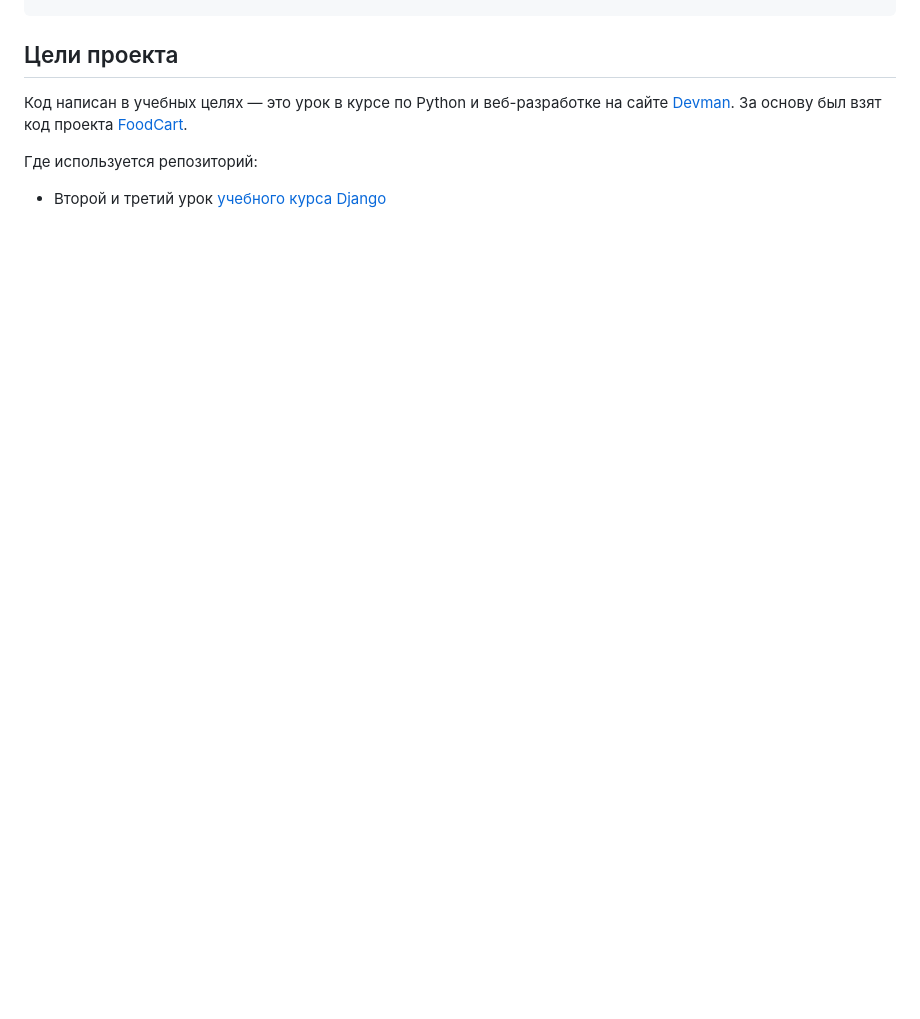
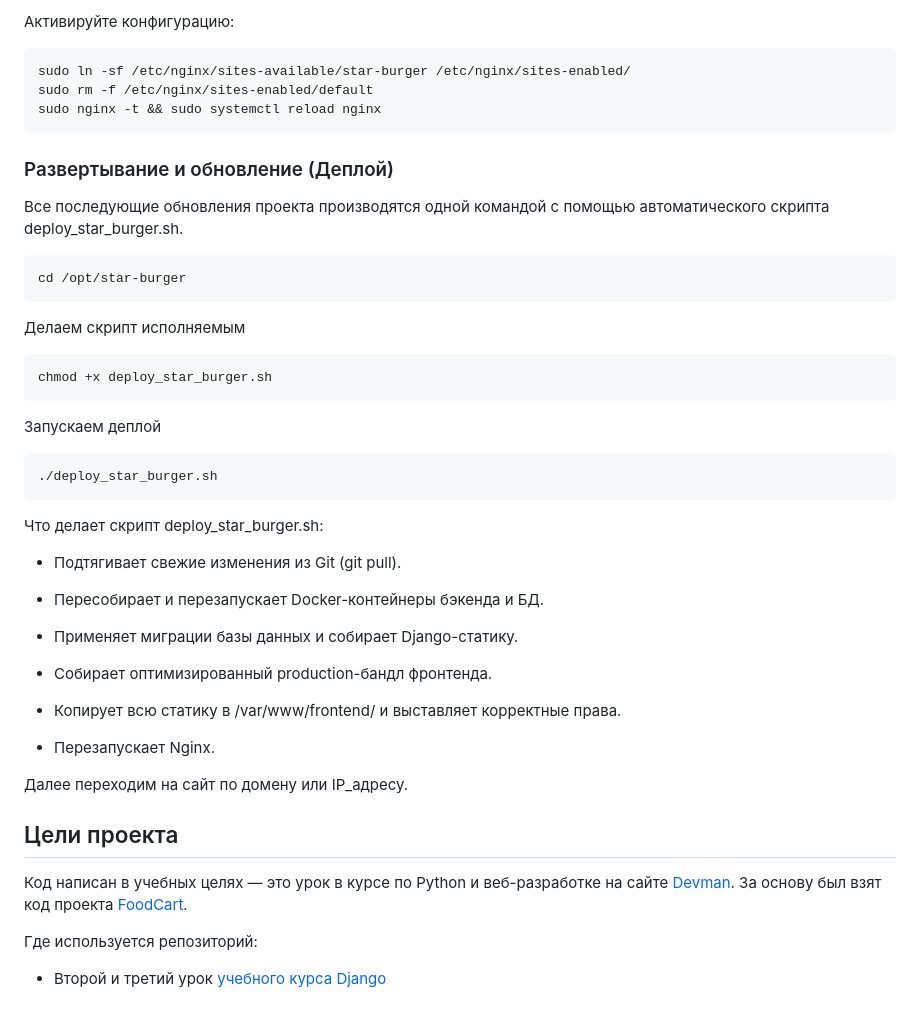
Before and after one commit to Vitaliusius/star-burger, a Markdown page: README.md, the part around one of its changes. Rendered like a GitHub page; blank space fills up the shorter version.

````diff
--- a/README.md
+++ b/README.md
@@ -231,3 +320,41 @@ docker compose down
+Активируйте конфигурацию:
+```
+sudo ln -sf /etc/nginx/sites-available/star-burger /etc/nginx/sites-enabled/
+sudo rm -f /etc/nginx/sites-enabled/default
+sudo nginx -t && sudo systemctl reload nginx
+```
+
+### Развертывание и обновление (Деплой)
+
+Все последующие обновления проекта производятся одной командой с помощью автоматического скрипта deploy_star_burger.sh.
+```
+cd /opt/star-burger
+```
+Делаем скрипт исполняемым
+```
+chmod +x deploy_star_burger.sh
+```
+
+Запускаем деплой
+```
+./deploy_star_burger.sh
+```
+Что делает скрипт deploy_star_burger.sh:
+
+- Подтягивает свежие изменения из Git (git pull).
+
+- Пересобирает и перезапускает Docker-контейнеры бэкенда и БД.
+
+- Применяет миграции базы данных и собирает Django-статику.
+
+- Собирает оптимизированный production-бандл фронтенда.
+
+- Копирует всю статику в /var/www/frontend/ и выставляет корректные права.
+
+- Перезапускает Nginx.
+
+Далее переходим на сайт по домену или IP_адресу.
+
 
 ## Цели проекта
 
````
Also changed, not shown: other parts of README.md (+89 -0 lines).
